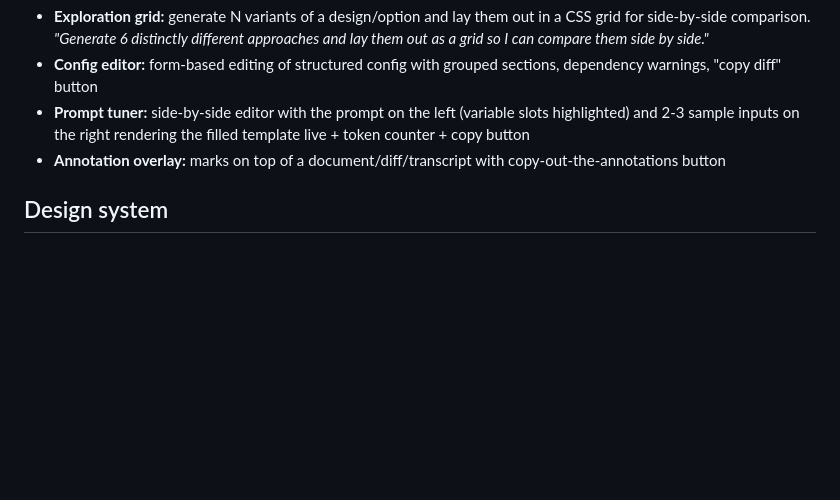
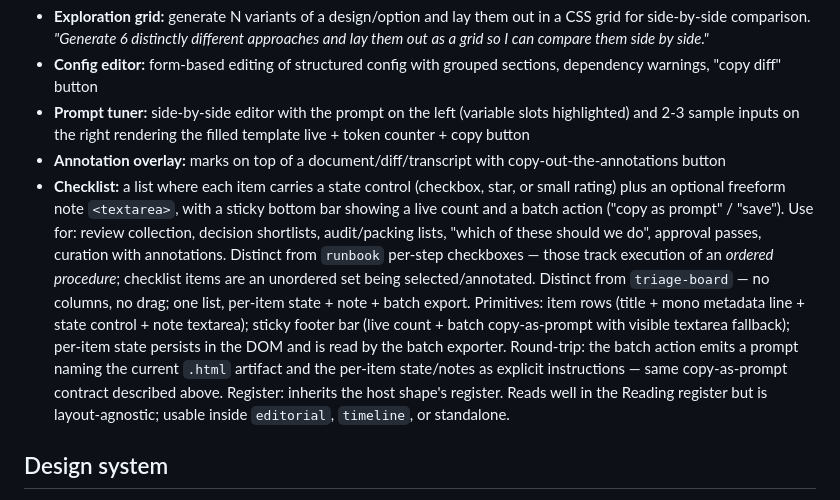
Before and after one commit to twidtwid/render-as-html, a Markdown page: SKILL.md, the part around the change. Drawn GitHub-style; blank space fills up the shorter version.

Commit message:
SKILL: checklist sub-pattern
Co-Authored-By: Claude Opus 4.7 (1M context) <noreply@anthropic.com>

```diff
--- a/SKILL.md
+++ b/SKILL.md
@@ -254,6 +254,7 @@ Interaction patterns that show up across multiple shapes — use where they fit:
 - **Config editor:** form-based editing of structured config with grouped sections, dependency warnings, "copy diff" button
 - **Prompt tuner:** side-by-side editor with the prompt on the left (variable slots highlighted) and 2-3 sample inputs on the right rendering the filled template live + token counter + copy button
 - **Annotation overlay:** marks on top of a document/diff/transcript with copy-out-the-annotations button
+- **Checklist:** a list where each item carries a state control (checkbox, star, or small rating) plus an optional freeform note `<textarea>`, with a sticky bottom bar showing a live count and a batch action ("copy as prompt" / "save"). Use for: review collection, decision shortlists, audit/packing lists, "which of these should we do", approval passes, curation with annotations. Distinct from `runbook` per-step checkboxes — those track execution of an *ordered procedure*; checklist items are an unordered set being selected/annotated. Distinct from `triage-board` — no columns, no drag; one list, per-item state + note + batch export. Primitives: item rows (title + mono metadata line + state control + note textarea); sticky footer bar (live count + batch copy-as-prompt with visible textarea fallback); per-item state persists in the DOM and is read by the batch exporter. Round-trip: the batch action emits a prompt naming the current `.html` artifact and the per-item state/notes as explicit instructions — same copy-as-prompt contract described above. Register: inherits the host shape's register. Reads well in the Reading register but is layout-agnostic; usable inside `editorial`, `timeline`, or standalone.
 
 ## Design system
 
```
